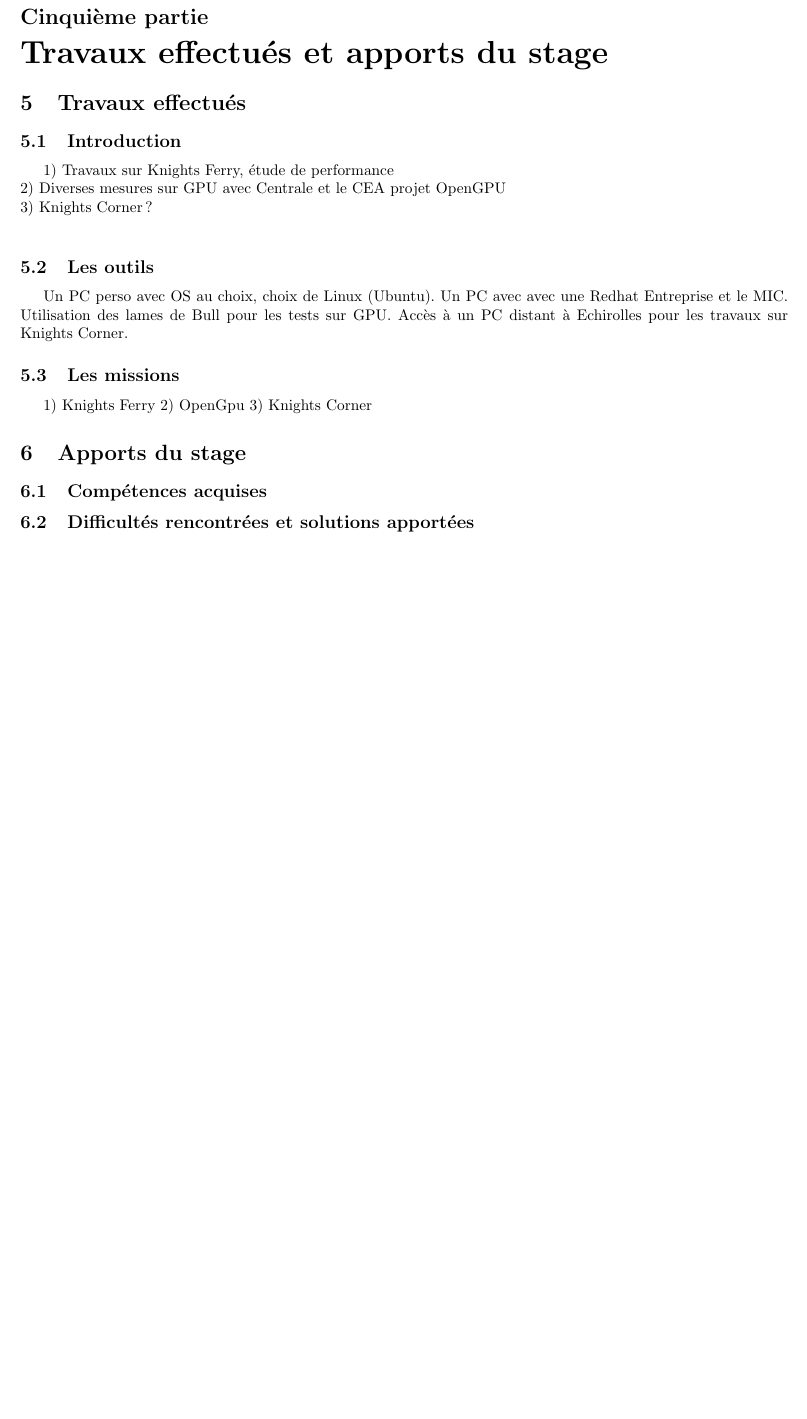
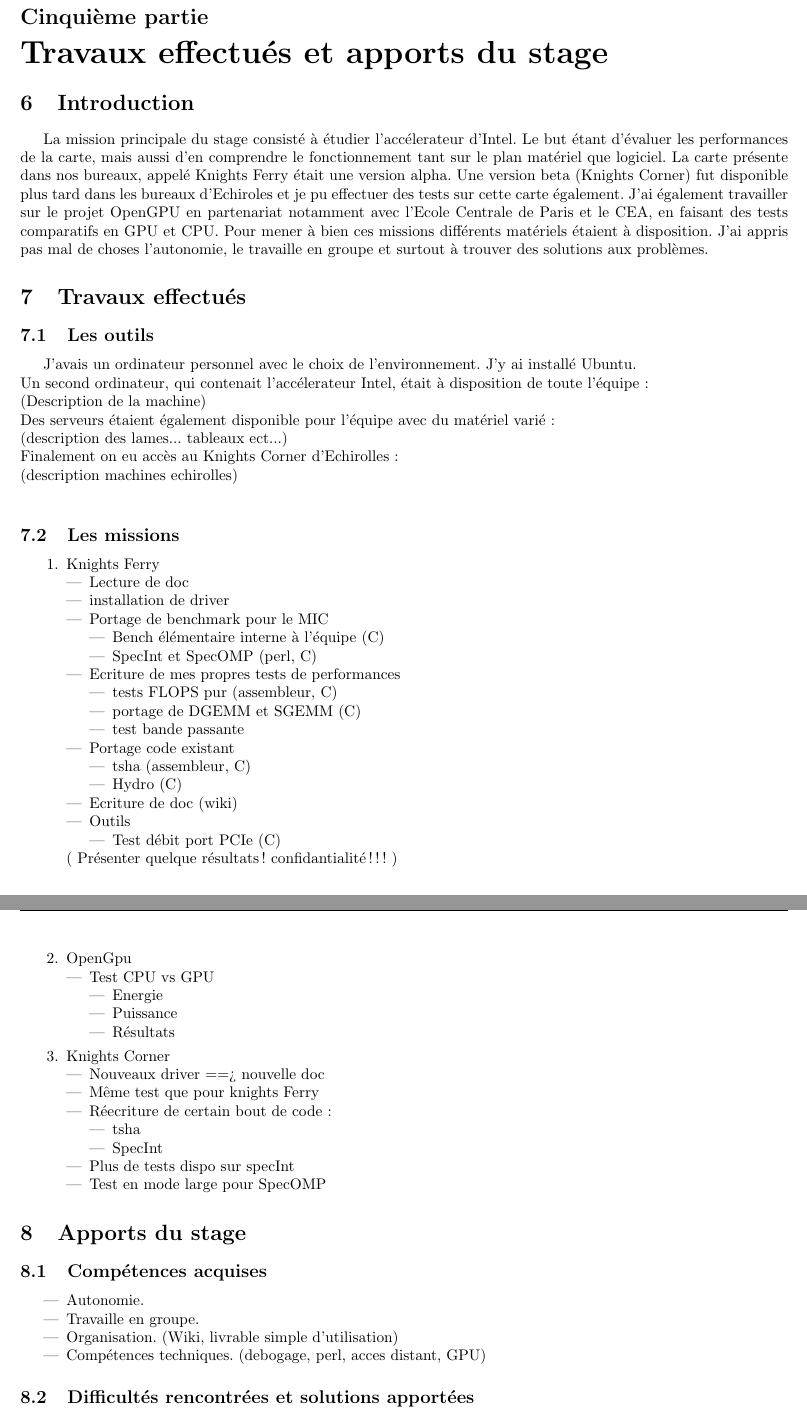
Before and after one commit to BullPaf/Rapport, a LaTeX document (bonjour.tex): part of page 18 of 19 before the commit and two parts of pages 19 and 20 of 21 after it, the two joined at a grey line, cut so that both start at the same text, the shorter picture padded with empty space. Compiled offline with pdfLaTeX.

Commit message:
On continue

```diff
--- a/bonjour.tex
+++ b/bonjour.tex
@@ -569,23 +571,81 @@
 \newpage
 \rhead{Travaux effectués et apports du stage}
 \part{Travaux effectués et apports du stage}
+	\section{Introduction}
+		La mission principale du stage consisté à étudier l'accélerateur d'Intel. Le but étant d'évaluer les performances de la carte,
+		mais aussi d'en comprendre le fonctionnement tant sur le plan matériel que logiciel. La carte présente dans nos bureaux,
+		appelé Knights Ferry était une version alpha. Une version beta (Knights Corner) fut disponible plus tard dans les bureaux
+		d'Echiroles et je pu effectuer des tests sur cette carte également.
+		J'ai également travailler sur le projet OpenGPU en partenariat notamment avec l'Ecole Centrale de Paris et le CEA,
+		en faisant des tests comparatifs en GPU et CPU.
+		Pour mener à bien ces missions différents matériels étaient à disposition.
+		J'ai appris pas mal de choses l'autonomie, le travaille en groupe et surtout à trouver des solutions aux problèmes.
 	\section{Travaux effectués}
-		\subsection{Introduction}
-			1) Travaux sur Knights Ferry, étude de performance
-			\newline{}
-			2) Diverses mesures sur GPU avec Centrale et le CEA projet OpenGPU
-			\newline{}
-			3) Knights Corner?
-			\newline{}
 		\subsection{Les outils}
-			Un PC perso avec OS au choix, choix de Linux (Ubuntu).
-			Un PC avec avec une Redhat Entreprise et le MIC.
-			Utilisation des lames de Bull pour les tests sur GPU.
-			Accès à un PC distant à Echirolles pour les travaux sur Knights Corner.
+			J'avais un ordinateur personnel avec le choix de l'environnement. J'y ai installé Ubuntu.\newline
+			Un second ordinateur, qui contenait l'accélerateur Intel, était à disposition de toute l'équipe:\newline
+				(Description de la machine)\newline
+			Des serveurs étaient également disponible pour l'équipe avec du matériel varié:\newline
+				(description des lames... tableaux ect...)\newline
+			Finalement on eu accès au Knights Corner d'Echirolles:\newline
+				(description machines echirolles)\newline
 		\subsection{Les missions}
-			1) Knights Ferry
-			2) OpenGpu
-			3) Knights Corner
+			\begin{enumerate}
+			\item Knights Ferry
+				\begin{itemize}
+				\item Lecture de doc
+				\item installation de driver
+				\item Portage de benchmark pour le MIC
+					\begin{itemize}
+					\item Bench élémentaire interne à l'équipe (C)
+					\item SpecInt et SpecOMP (perl, C)
+					\end{itemize}
+				\item Ecriture de mes propres tests de performances
+					\begin{itemize}
+					\item tests FLOPS pur (assembleur, C)
+					\item portage de DGEMM et SGEMM (C)
+					\item test bande passante
+					\end{itemize}
+				\item Portage code existant
+					\begin{itemize}
+					\item tsha (assembleur, C)
+					\item Hydro (C)
+					\end{itemize}
+				\item Ecriture de doc (wiki)
+				\item Outils
+					\begin{itemize}
+					\item Test débit port PCIe (C)
+					\end{itemize}
+				\end{itemize}
+				( Présenter quelque résultats ! confidantialité!! ! )
+			\item OpenGpu
+				\begin{itemize}
+				\item Test CPU vs GPU
+					\begin{itemize}
+					\item Energie
+					\item Puissance
+					\item Résultats
+					\end{itemize}
+				\end{itemize}
+			\item Knights Corner
+				\begin{itemize}
+				\item Nouveaux driver ==> nouvelle doc
+				\item Même test que pour knights Ferry
+				\item Réecriture de certain bout de code:
+						\begin{itemize}
+						\item tsha
+						\item SpecInt
+						\end{itemize}
+				\item Plus de tests dispo sur specInt
+				\item Test en mode large pour SpecOMP
+				\end{itemize}
+			\end{enumerate}
 	\section{Apports du stage}
 		\subsection{Compétences acquises}
+			\begin{itemize}
+			\item Autonomie.
+			\item Travaille en groupe.
+			\item Organisation. (Wiki, livrable simple d'utilisation)
+			\item Compétences techniques. (debogage, perl, acces distant, GPU)
+			\end{itemize}
 		\subsection{Difficultés rencontrées et solutions apportées}
```
Also changed, not shown: bonjour.tex (18 more changed lines).
